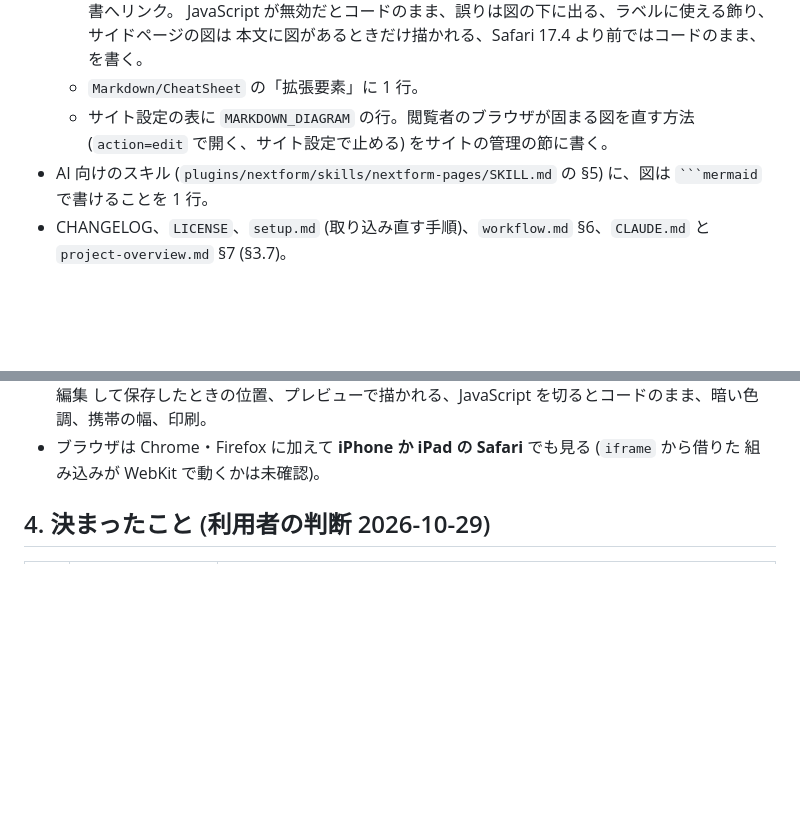
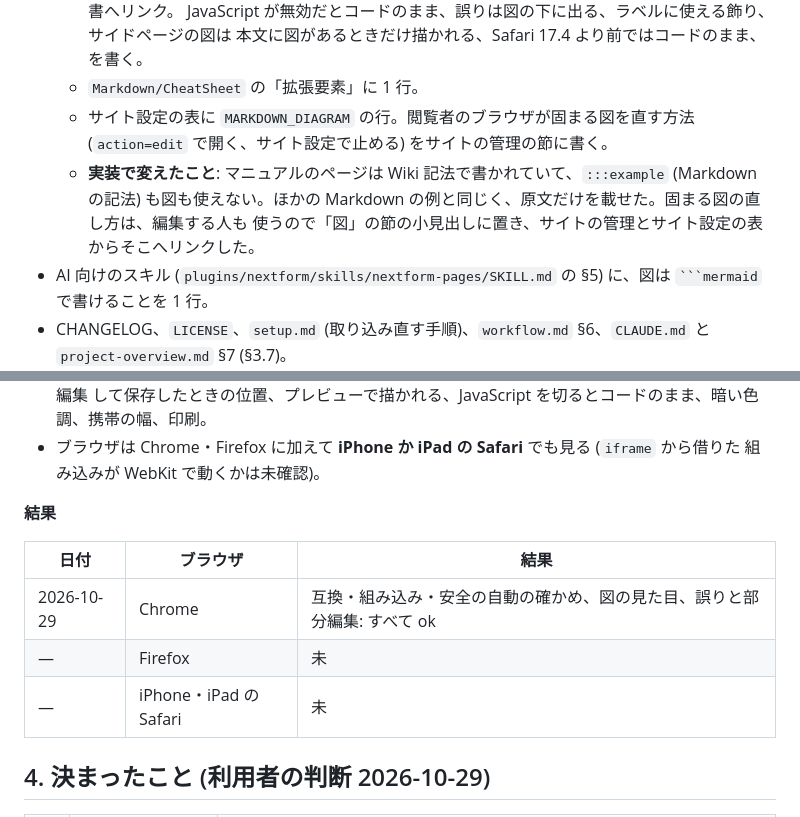
Before and after one commit to nofukao/NextForm, a Markdown page: docs/development/design-markdown-mermaid.md, 2 parts joined by grey strips. Rendered like a GitHub page; blank space fills up the shorter version.

Commit message:
設計メモに、マニュアルの書き方の変更とブラウザの確かめの結果を書く
Co-Authored-By: Claude Opus 5.5 <noreply@anthropic.com>

`````diff
--- a/docs/development/design-markdown-mermaid.md
+++ b/docs/development/design-markdown-mermaid.md
@@ -342,6 +342,9 @@ ES5 で書く (判断。古いブラウザでも構文エラーにならず、
   - `Markdown/CheatSheet` の「拡張要素」に 1 行。
   - サイト設定の表に `MARKDOWN_DIAGRAM` の行。閲覧者のブラウザが固まる図を直す方法
     (`action=edit` で開く、サイト設定で止める) をサイトの管理の節に書く。
+  - **実装で変えたこと**: マニュアルのページは Wiki 記法で書かれていて、`:::example` (Markdown の記法)
+    も図も使えない。ほかの Markdown の例と同じく、原文だけを載せた。固まる図の直し方は、編集する人も
+    使うので「図」の節の小見出しに置き、サイトの管理とサイト設定の表からそこへリンクした。
 - AI 向けのスキル (`plugins/nextform/skills/nextform-pages/SKILL.md` の §5) に、図は
   ```` ```mermaid ```` で書けることを 1 行。
 - CHANGELOG、`LICENSE`、`setup.md` (取り込み直す手順)、`workflow.md` §6、`CLAUDE.md` と
@@ -377,6 +380,14 @@ ES5 で書く (判断。古いブラウザでも構文エラーにならず、
   して保存したときの位置、プレビューで描かれる、JavaScript を切るとコードのまま、暗い色調、携帯の幅、印刷。
 - ブラウザは Chrome・Firefox に加えて **iPhone か iPad の Safari** でも見る (`iframe` から借りた
   組み込みが WebKit で動くかは未確認)。
+
+**結果**
+
+| 日付 | ブラウザ | 結果 |
+|---|---|---|
+| 2026-10-29 | Chrome | 互換・組み込み・安全の自動の確かめ、図の見た目、誤りと部分編集: すべて ok |
+| — | Firefox | 未 |
+| — | iPhone・iPad の Safari | 未 |
 
 ## 4. 決まったこと (利用者の判断 2026-10-29)
 
`````
